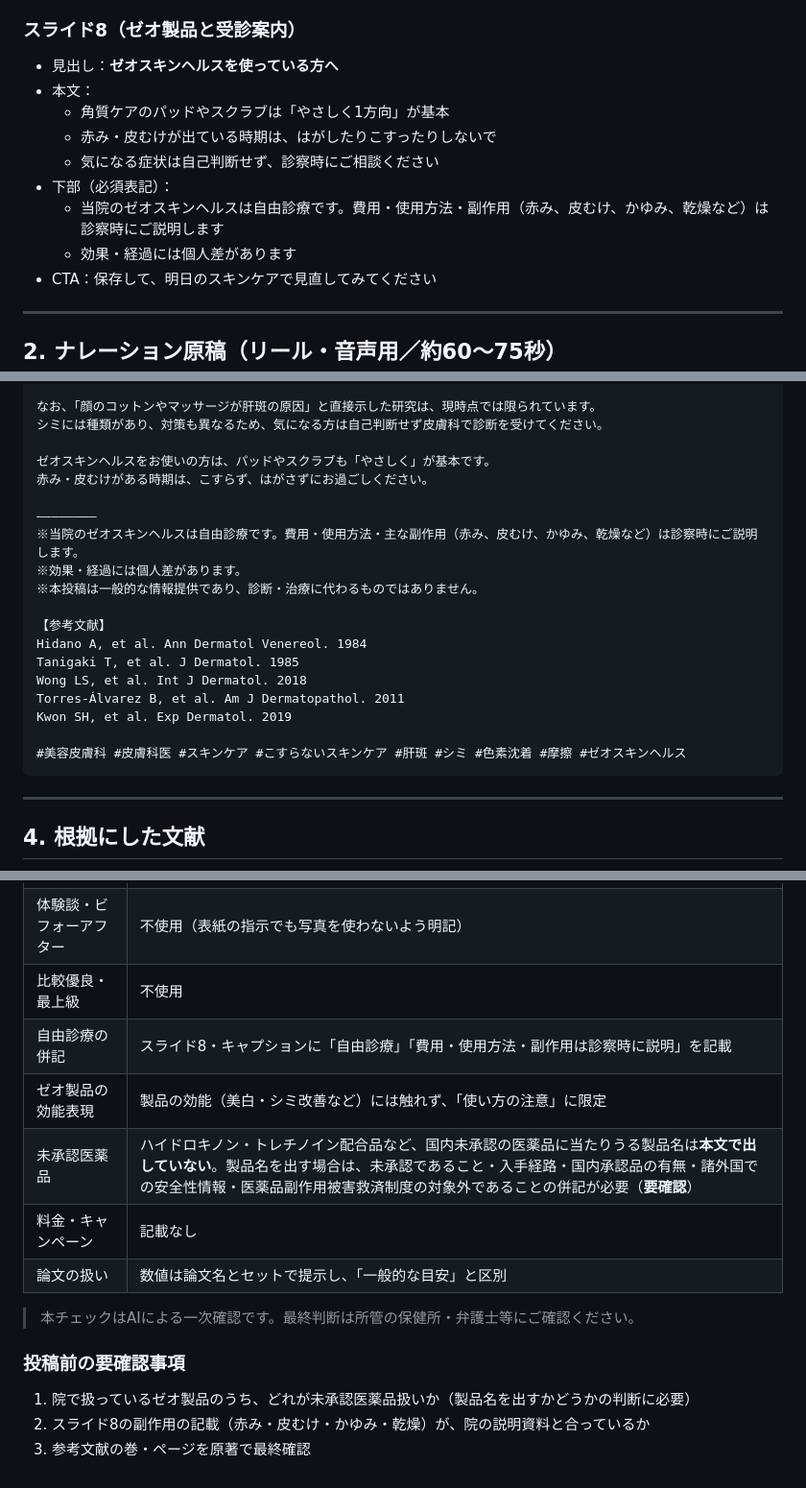
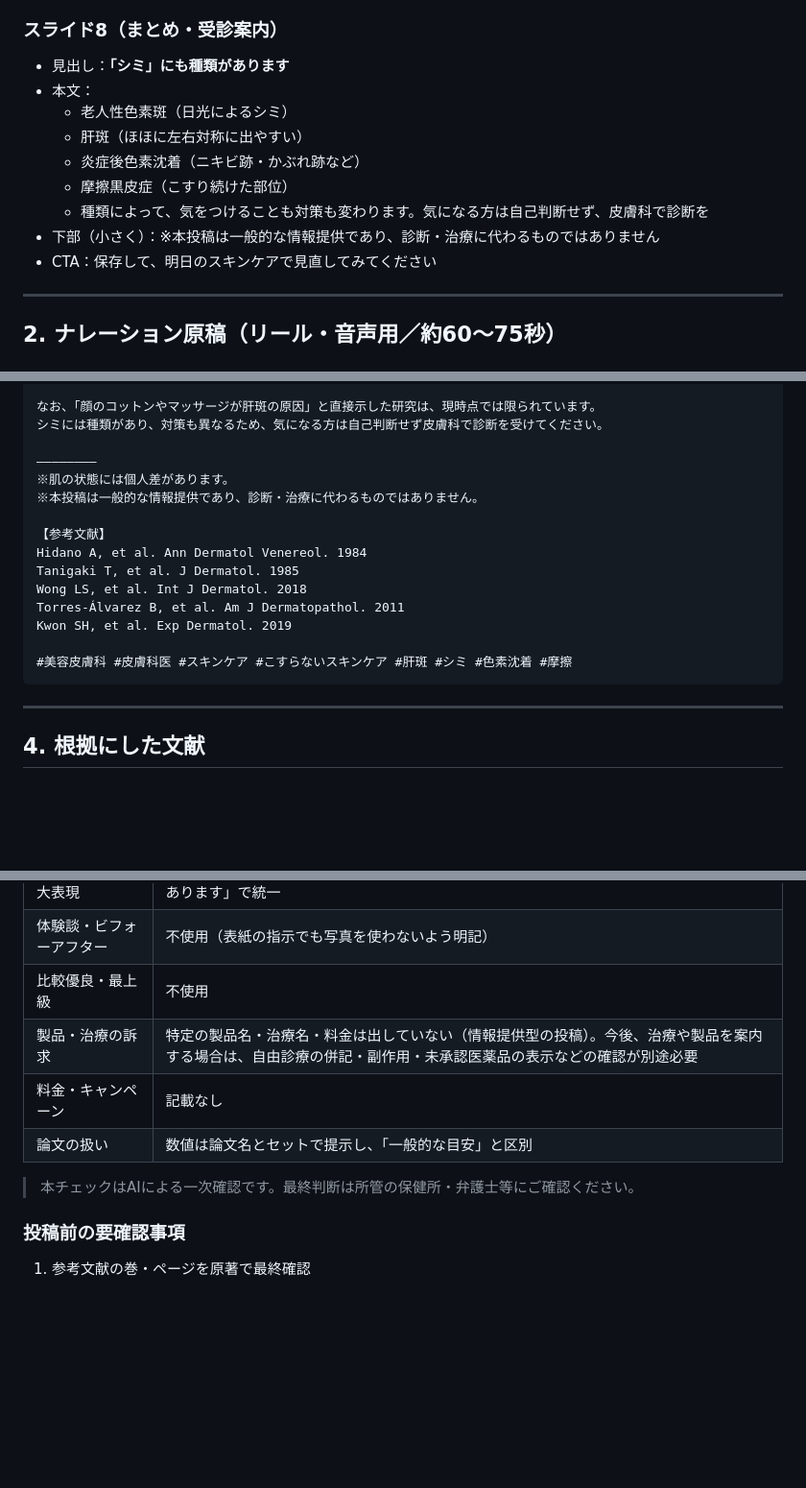
Before and after one commit to Erfoltier/official, a Markdown page: instagram/2026-10_kosuru-skincare.md, 3 parts joined by grey strips. Shown at 96% size. Drawn GitHub-style; blank space fills up the shorter version.

Commit message:
Instagram原稿：ゼオ製品の記載を削除し、スライド8をシミの種類と受診案内に差し替え
Co-Authored-By: Claude Opus 5.5 <noreply@anthropic.com>
Claude-Session: https://claude.ai/code/session_01X52F4kdLcsZXDgrYYaq5s8

````diff
--- a/instagram/2026-10_kosuru-skincare.md
+++ b/instagram/2026-10_kosuru-skincare.md
@@ -76,15 +76,15 @@
   5. 美顔器・マッサージは、肝斑や赤みがある時期は医師に相談を
 - 小さく：※一般的な目安です。肌の状態により異なります
 
-### スライド8（ゼオ製品と受診案内）
-- 見出し：**ゼオスキンヘルスを使っている方へ**
+### スライド8（まとめ・受診案内）
+- 見出し：**「シミ」にも種類があります**
 - 本文：
-  - 角質ケアのパッドやスクラブは「やさしく1方向」が基本
-  - 赤み・皮むけが出ている時期は、はがしたりこすったりしないで
-  - 気になる症状は自己判断せず、診察時にご相談ください
-- 下部（必須表記）：
-  - 当院のゼオスキンヘルスは自由診療です。費用・使用方法・副作用（赤み、皮むけ、かゆみ、乾燥など）は診察時にご説明します
-  - 効果・経過には個人差があります
+  - 老人性色素斑（日光によるシミ）
+  - 肝斑（ほほに左右対称に出やすい）
+  - 炎症後色素沈着（ニキビ跡・かぶれ跡など）
+  - 摩擦黒皮症（こすり続けた部位）
+  - 種類によって、気をつけることも対策も変わります。気になる方は自己判断せず、皮膚科で診断を
+- 下部（小さく）：※本投稿は一般的な情報提供であり、診断・治療に代わるものではありません
 - CTA：保存して、明日のスキンケアで見直してみてください
 
 ---
@@ -134,12 +134,8 @@
 なお、「顔のコットンやマッサージが肝斑の原因」と直接示した研究は、現時点では限られています。
 シミには種類があり、対策も異なるため、気になる方は自己判断せず皮膚科で診断を受けてください。
 
-ゼオスキンヘルスをお使いの方は、パッドやスクラブも「やさしく」が基本です。
-赤み・皮むけがある時期は、こすらず、はがさずにお過ごしください。
-
 ――――――――
-※当院のゼオスキンヘルスは自由診療です。費用・使用方法・主な副作用（赤み、皮むけ、かゆみ、乾燥など）は診察時にご説明します。
-※効果・経過には個人差があります。
+※肌の状態には個人差があります。
 ※本投稿は一般的な情報提供であり、診断・治療に代わるものではありません。
 
 【参考文献】
@@ -149,7 +145,7 @@ Wong LS, et al. Int J Dermatol. 2018
 Torres-Álvarez B, et al. Am J Dermatopathol. 2011
 Kwon SH, et al. Exp Dermatol. 2019
 
-#美容皮膚科 #皮膚科医 #スキンケア #こすらないスキンケア #肝斑 #シミ #色素沈着 #摩擦 #ゼオスキンヘルス
+#美容皮膚科 #皮膚科医 #スキンケア #こすらないスキンケア #肝斑 #シミ #色素沈着 #摩擦
 ```
 
 ---
@@ -198,15 +194,11 @@ Kwon SH, et al. Exp Dermatol. 2019
 | 効果の断定・誇大表現 | 「消える」「治る」「必ず」は不使用。「〜と考えられています」「報告があります」「個人差があります」で統一 |
 | 体験談・ビフォーアフター | 不使用（表紙の指示でも写真を使わないよう明記） |
 | 比較優良・最上級 | 不使用 |
-| 自由診療の併記 | スライド8・キャプションに「自由診療」「費用・使用方法・副作用は診察時に説明」を記載 |
-| ゼオ製品の効能表現 | 製品の効能（美白・シミ改善など）には触れず、「使い方の注意」に限定 |
-| 未承認医薬品 | ハイドロキノン・トレチノイン配合品など、国内未承認の医薬品に当たりうる製品名は**本文で出していない**。製品名を出す場合は、未承認であること・入手経路・国内承認品の有無・諸外国での安全性情報・医薬品副作用被害救済制度の対象外であることの併記が必要（**要確認**） |
+| 製品・治療の訴求 | 特定の製品名・治療名・料金は出していない（情報提供型の投稿）。今後、治療や製品を案内する場合は、自由診療の併記・副作用・未承認医薬品の表示などの確認が別途必要 |
 | 料金・キャンペーン | 記載なし |
 | 論文の扱い | 数値は論文名とセットで提示し、「一般的な目安」と区別 |
 
 > 本チェックはAIによる一次確認です。最終判断は所管の保健所・弁護士等にご確認ください。
 
 ### 投稿前の要確認事項
-1. 院で扱っているゼオ製品のうち、どれが未承認医薬品扱いか（製品名を出すかどうかの判断に必要）
-2. スライド8の副作用の記載（赤み・皮むけ・かゆみ・乾燥）が、院の説明資料と合っているか
-3. 参考文献の巻・ページを原著で最終確認
+1. 参考文献の巻・ページを原著で最終確認
````
Also changed, not shown: other parts of instagram/2026-10_kosuru-skincare.md (+1 -1 lines).
